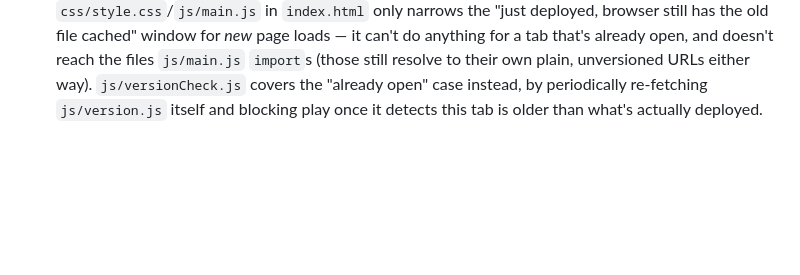
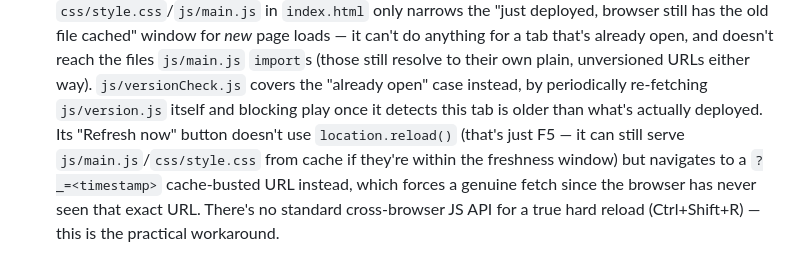
Before and after one commit to michalstankiewicz4-cell/Space, a Markdown page: CLAUDE.md, the part around the change. GitHub-like rendering; blank space fills up the shorter version.

Commit message:
Catch up docs with Realtime reconnect handling and hard-reload fix
README's net/ listing didn't mention the reconnect handling added in
1.5.0. CLAUDE.md's cache-busting gotcha didn't yet cover why the
outdated-overlay reload button uses a cache-busted URL instead of
location.reload() (from 1.5.1). CHANGELOG.md was already current.

Co-Authored-By: Claude Sonnet 5 <noreply@anthropic.com>

```diff
--- a/CLAUDE.md
+++ b/CLAUDE.md
@@ -187,4 +187,10 @@ local (`localStorage`).
   still resolve to their own plain, unversioned URLs either way).
   `js/versionCheck.js` covers the "already open" case instead, by
   periodically re-fetching `js/version.js` itself and blocking play once
-  it detects this tab is older than what's actually deployed.
+  it detects this tab is older than what's actually deployed. Its "Refresh
+  now" button doesn't use `location.reload()` (that's just F5 — it can
+  still serve `js/main.js`/`css/style.css` from cache if they're within
+  the freshness window) but navigates to a `?_=<timestamp>` cache-busted
+  URL instead, which forces a genuine fetch since the browser has never
+  seen that exact URL. There's no standard cross-browser JS API for a true
+  hard reload (Ctrl+Shift+R) — this is the practical workaround.
```
Also changed, not shown: README.md (+2 -1 lines).
